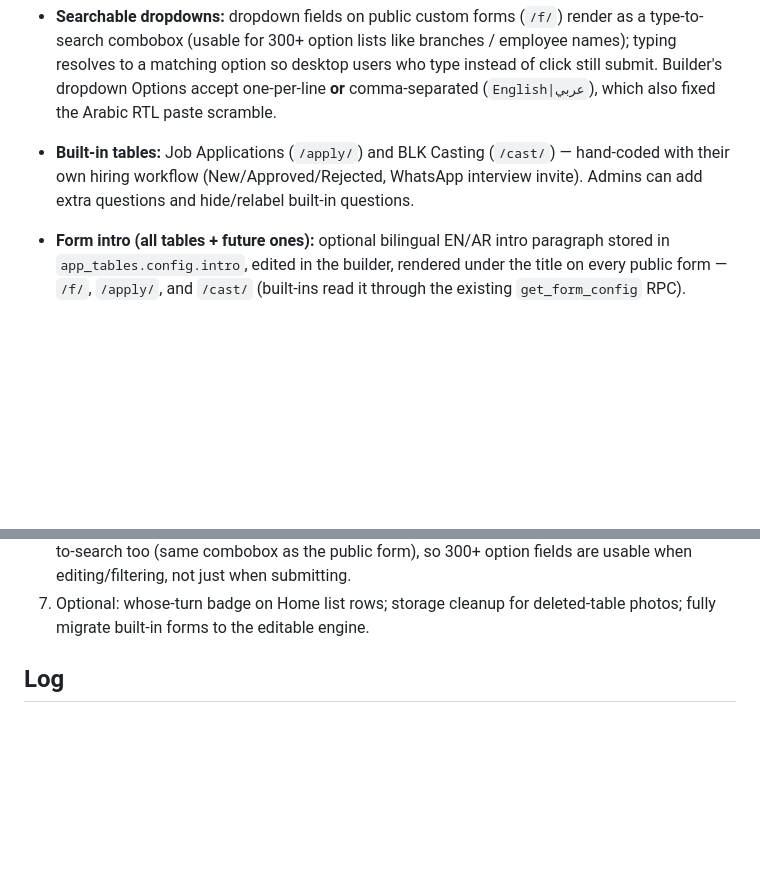
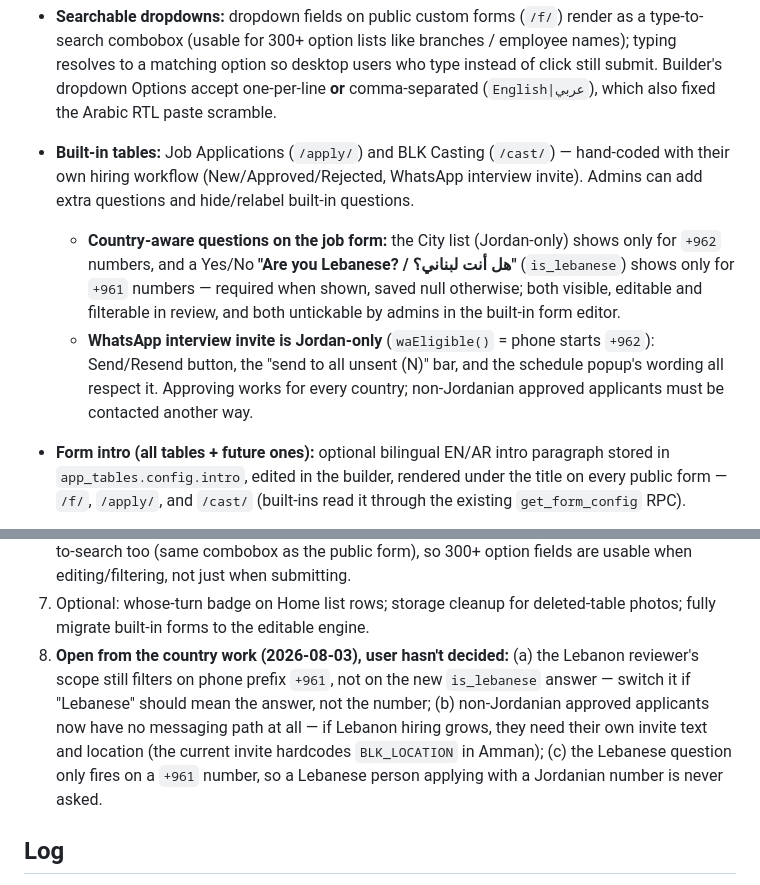
Before and after one commit to BlkTable/blktable.github.io, a Markdown page: STATUS.md, 2 parts joined by grey strips. GitHub-like rendering; blank space fills up the shorter version.

Commit message:
Docs: save session — country-aware job form, Jordan-only WhatsApp, table categories
Co-Authored-By: Claude Opus 5 (1M context) <noreply@anthropic.com>

```diff
--- a/STATUS.md
+++ b/STATUS.md
@@ -18,6 +18,8 @@ What works right now:
 - **Filter (all custom tables + future ones):** Airtable-style condition builder in the toolbar — "Where [field] [operator] [value]", add multiple conditions joined by And/Or, operators adapt to field type (contains/is/is empty, `>`/`<`, is before/after, is any of/none of). Table-agnostic; combines with search, stage tabs, and Assigned-to-me.
 - **Searchable dropdowns:** dropdown fields on public custom forms (`/f/`) render as a type-to-search combobox (usable for 300+ option lists like branches / employee names); typing resolves to a matching option so desktop users who type instead of click still submit. Builder's dropdown Options accept one-per-line **or** comma-separated (`English|عربي`), which also fixed the Arabic RTL paste scramble.
 - **Built-in tables:** Job Applications (`/apply/`) and BLK Casting (`/cast/`) — hand-coded with their own hiring workflow (New/Approved/Rejected, WhatsApp interview invite). Admins can add extra questions and hide/relabel built-in questions.
+  - **Country-aware questions on the job form:** the City list (Jordan-only) shows only for `+962` numbers, and a Yes/No **"Are you Lebanese? / هل أنت لبناني؟"** (`is_lebanese`) shows only for `+961` numbers — required when shown, saved null otherwise; both visible, editable and filterable in review, and both untickable by admins in the built-in form editor.
+  - **WhatsApp interview invite is Jordan-only** (`waEligible()` = phone starts `+962`): Send/Resend button, the "send to all unsent (N)" bar, and the schedule popup's wording all respect it. Approving works for every country; non-Jordanian approved applicants must be contacted another way.
 - **Form intro (all tables + future ones):** optional bilingual EN/AR intro paragraph stored in `app_tables.config.intro`, edited in the builder, rendered under the title on every public form — `/f/`, `/apply/`, and `/cast/` (built-ins read it through the existing `get_form_config` RPC).
 - **Date-of-birth field type (all tables + future ones):** a `dob` field asks for a birth date on the form and reads as a computed **age** everywhere in review (cards, list, detail, with the same 🚩 out-of-range flag as Job Applications), and filters as a number Age — the built-in tables' age behaviour, now available to any table.
 - **"Other" choices with a free-text box (all tables + future ones):** any dropdown choice can be flagged as an "other" choice (`|other` in the builder's Options box). Picking it on the public form opens a required free-text box; the answer is stored under `<fieldId>__other` and shown as "Something else — their words" in review, where it's also editable.
@@ -55,6 +57,7 @@ What works right now:
 5. **Phase 3:** retrofit Job Applications & Casting onto the generic workflow engine (currently custom tables only) so there's one workflow system.
 6. **Extend the searchable dropdown + field-filter to the dashboard side** (offered 2026-07-30, awaiting go): make inline-edit dropdowns and the Filter panel's dropdown value/checklist type-to-search too (same combobox as the public form), so 300+ option fields are usable when editing/filtering, not just when submitting.
 7. Optional: whose-turn badge on Home list rows; storage cleanup for deleted-table photos; fully migrate built-in forms to the editable engine.
+8. **Open from the country work (2026-08-03), user hasn't decided:** (a) the Lebanon reviewer's scope still filters on phone prefix `+961`, not on the new `is_lebanese` answer — switch it if "Lebanese" should mean the answer, not the number; (b) non-Jordanian approved applicants now have no messaging path at all — if Lebanon hiring grows, they need their own invite text and location (the current invite hardcodes `BLK_LOCATION` in Amman); (c) the Lebanese question only fires on a `+961` number, so a Lebanese person applying with a Jordanian number is never asked.
 
 ## Log
 - 2026-08-03: **Table categories (table-agnostic standard).** `app_tables.category` now drives grouping in the sidebar (collapsible `▸ OPERATE 33` header with a count, collapsed by default, remembered per user in `localStorage.blk_cat_collapsed`) and on Home (cards under category headings with counts). Uncategorised tables render exactly as before — when no category is in play the Home layout is unchanged. Task tables (`kind='task'`) get a `Task` badge on their Home card and their public-form QR/link bar is hidden, since they are not public forms. 8 unit tests on `groupByCategory` (ordering, trimming, whitespace-only categories, null input) + full inline JS syntax check. **Correction to the Operate import entry below:** the imported tasks were NOT invisible to admins — `is_admin()` RLS returns every row and `loadCustomTables` filters on `builtin_key`, not `is_active`, so an admin saw 33 loose sidebar items; this grouping is what tidies that. Reviewer invisibility (no `table_access` grants) and public-form blocking (anon RLS requires `is_active`) were correct as stated.
```
